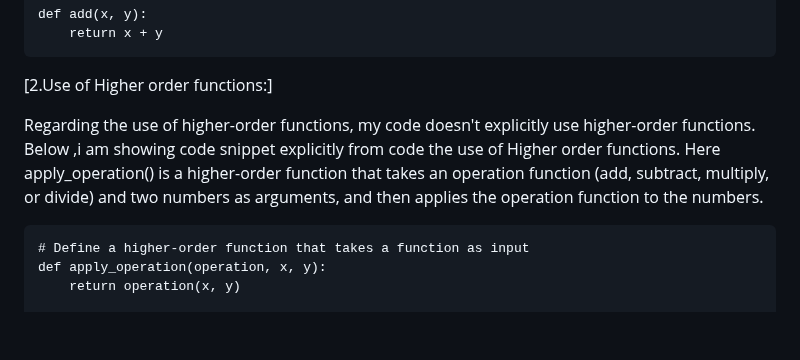
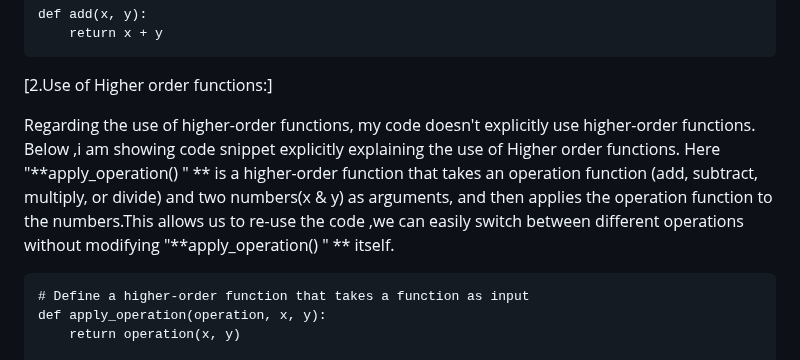
Before and after one commit to BIJIANZIL/Console_based_Python_Calculator, a Markdown page: README.md, the part around one of its changes. GitHub-like rendering; blank space fills up the shorter version.

````diff
--- a/README.md
+++ b/README.md
@@ -180,8 +180,8 @@ def add(x, y):
 
 [2.Use of Higher order functions:]
 
-Regarding the use of higher-order functions, my code doesn't explicitly use higher-order functions. Below ,i am showing code snippet explicitly from code the use of Higher order functions.
-Here apply_operation() is a higher-order function that takes an operation function (add, subtract, multiply, or divide) and two numbers as arguments, and then applies the operation function to the numbers.
+Regarding the use of higher-order functions, my code doesn't explicitly use higher-order functions. Below ,i am showing code snippet explicitly explaining the use of Higher order functions.
+Here "**apply_operation() " ** is a higher-order function that takes an operation function (add, subtract, multiply, or divide) and two numbers(x & y) as arguments, and then applies the operation function to the numbers.This allows us to re-use the code ,we can easily switch between different operations without modifying "**apply_operation() " ** itself.
 
 ```
 # Define a higher-order function that takes a function as input
````
Also changed, not shown: other parts of README.md (+3 -78 lines).
